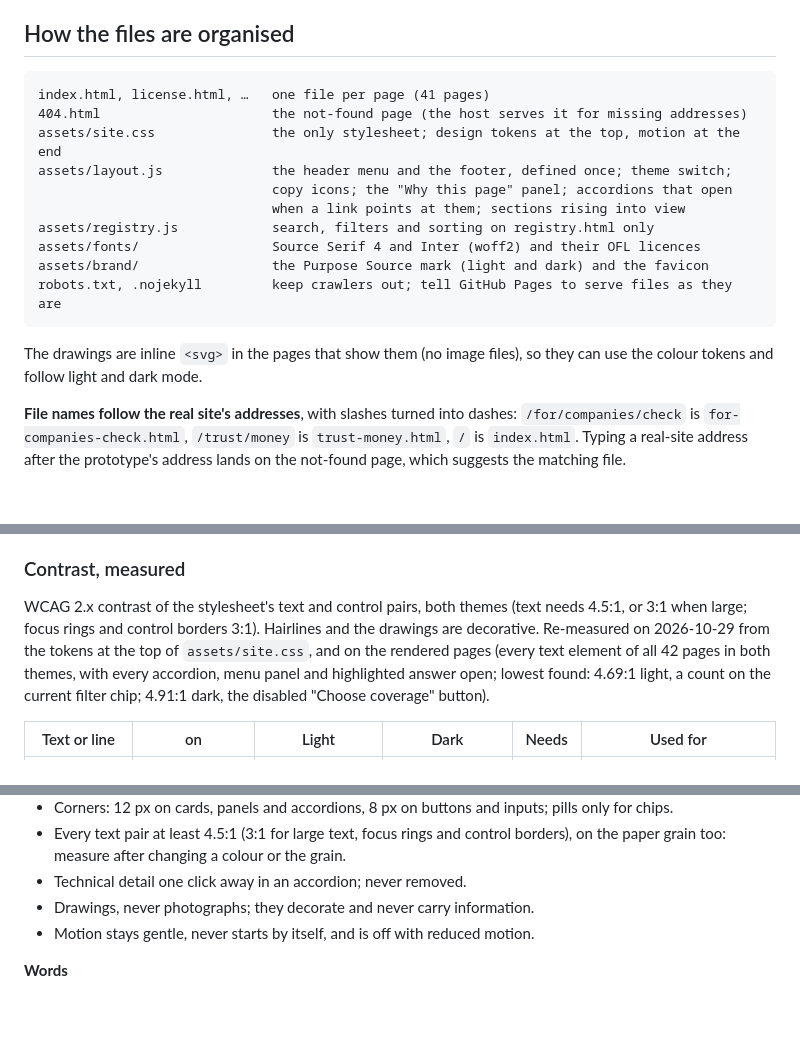
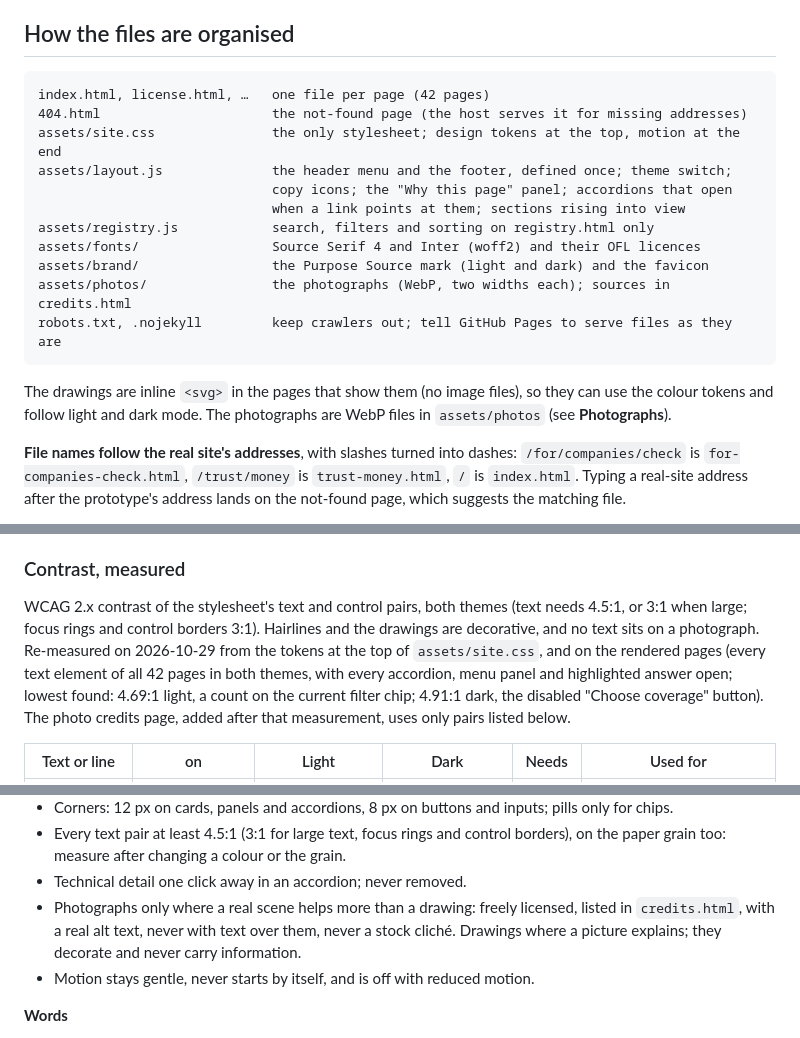
Before and after one commit to purposesource/website-lab, a Markdown page: README.md, 3 parts joined by grey strips. GitHub-like rendering; blank space fills up the shorter version.

````diff
--- a/README.md
+++ b/README.md
@@ -28,7 +28,7 @@ No build step, no framework, no package to install, nothing loaded from other we
 ## How the files are organised
 
 ```
-index.html, license.html, …   one file per page (41 pages)
+index.html, license.html, …   one file per page (42 pages)
 404.html                      the not-found page (the host serves it for missing addresses)
 assets/site.css               the only stylesheet; design tokens at the top, motion at the end
 assets/layout.js              the header menu and the footer, defined once; theme switch;
@@ -37,11 +37,13 @@ assets/layout.js              the header menu and the footer, defined once; them
 assets/registry.js            search, filters and sorting on registry.html only
 assets/fonts/                 Source Serif 4 and Inter (woff2) and their OFL licences
 assets/brand/                 the Purpose Source mark (light and dark) and the favicon
+assets/photos/                the photographs (WebP, two widths each); sources in credits.html
 robots.txt, .nojekyll         keep crawlers out; tell GitHub Pages to serve files as they are
 ```
 
 The drawings are inline `<svg>` in the pages that show them (no image files), so they can use
-the colour tokens and follow light and dark mode.
+the colour tokens and follow light and dark mode. The photographs are WebP files in
+`assets/photos` (see **Photographs**).
 
 **File names follow the real site's addresses**, with slashes turned into dashes:
 `/for/companies/check` is `for-companies-check.html`, `/trust/money` is `trust-money.html`,
@@ -150,10 +195,11 @@ The operator asked for a calmer, warmer prototype, in six points. How each one i
 
 WCAG 2.x contrast of the stylesheet's text and control pairs, both themes (text needs 4.5:1, or
 3:1 when large; focus rings and control borders 3:1). Hairlines and the drawings are
-decorative. Re-measured on 2026-10-29 from the tokens at the top of `assets/site.css`, and on
-the rendered pages (every text element of all 42 pages in both themes, with every accordion,
-menu panel and highlighted answer open; lowest found: 4.69:1 light, a count on the current
-filter chip; 4.91:1 dark, the disabled "Choose coverage" button).
+decorative, and no text sits on a photograph. Re-measured on 2026-10-29 from the tokens at the
+top of `assets/site.css`, and on the rendered pages (every text element of all 42 pages in both
+themes, with every accordion, menu panel and highlighted answer open; lowest found: 4.69:1
+light, a count on the current filter chip; 4.91:1 dark, the disabled "Choose coverage" button).
+The photo credits page, added after that measurement, uses only pairs listed below.
 
 | Text or line | on | Light | Dark | Needs | Used for |
 |---|---|---|---|---|---|
@@ -234,7 +280,9 @@ change things.
 - Every text pair at least 4.5:1 (3:1 for large text, focus rings and control borders), on the
   paper grain too: measure after changing a colour or the grain.
 - Technical detail one click away in an accordion; never removed.
-- Drawings, never photographs; they decorate and never carry information.
+- Photographs only where a real scene helps more than a drawing: freely licensed, listed in
+  `credits.html`, with a real alt text, never with text over them, never a stock cliché.
+  Drawings where a picture explains; they decorate and never carry information.
 - Motion stays gentle, never starts by itself, and is off with reduced motion.
 
 **Words**
````
Also changed, not shown: other parts of README.md (+57 -13 lines).
